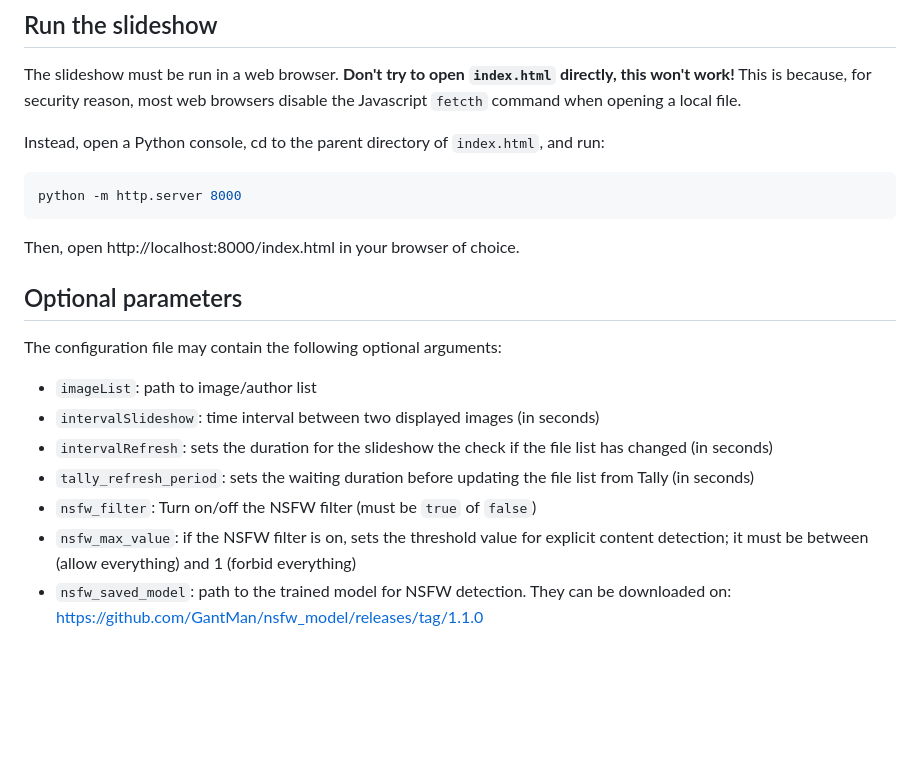
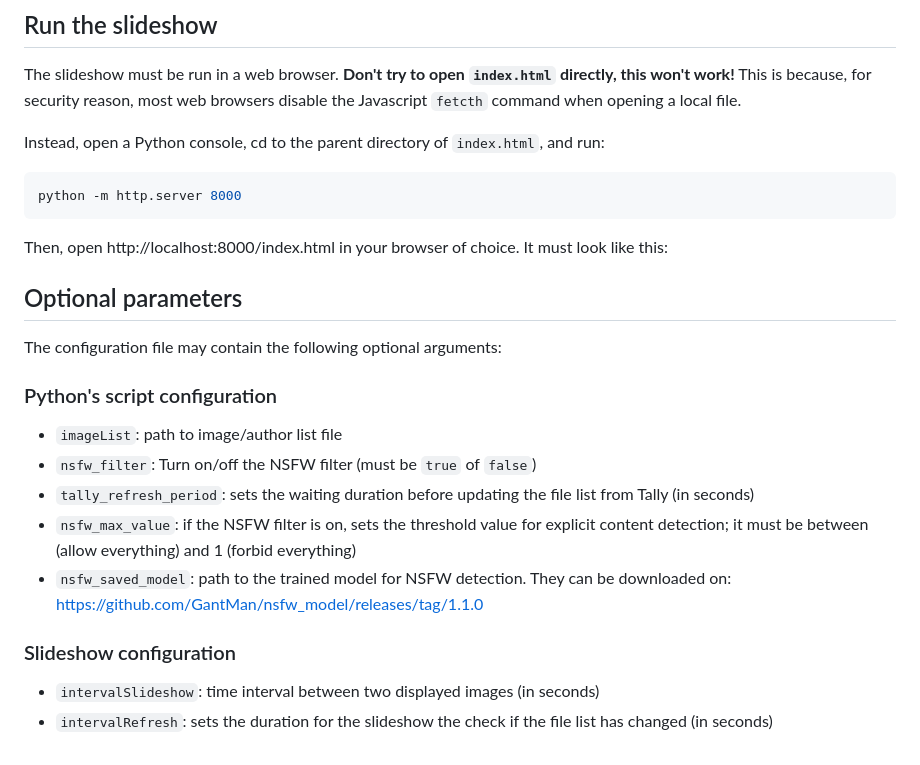
Before and after one commit to DorianDepriester/Dynamic-slideshow, a Markdown page: README.md, the part around the change. GitHub-like rendering; blank space fills up the shorter version.

Commit message:
Use subsections in Configuration section

`````diff
--- a/README.md
+++ b/README.md
@@ -65,16 +65,20 @@ Instead, open a Python console, cd to the parent directory of ``index.html``, an
 python -m http.server 8000
 ````
 
-Then, open http://localhost:8000/index.html in your browser of choice.
+Then, open http://localhost:8000/index.html in your browser of choice. It must look like this:
 
 ## Optional parameters
 The configuration file may contain the following optional arguments:
-- ``imageList``: path to image/author list
-- ``intervalSlideshow``: time interval between two displayed images (in seconds)
-- ``intervalRefresh``: sets the duration for the slideshow the check if the file list has changed (in seconds)
+
+### Python's script configuration
+- ``imageList``: path to image/author list file
+- ``nsfw_filter``: Turn on/off the NSFW filter (must be ``true`` of ``false``)
 - ``tally_refresh_period``: sets the waiting duration before updating the file list from Tally (in seconds)
-- ``nsfw_filter``: Turn on/off the NSFW filter (must be ``true`` of ``false``)
 - ``nsfw_max_value``: if the NSFW filter is on, sets the threshold value for explicit content detection; it must be
 between (allow everything) and 1 (forbid everything)
 - ``nsfw_saved_model``: path to the trained model for NSFW detection. They can be downloaded on:
 https://github.com/GantMan/nsfw_model/releases/tag/1.1.0
+
+### Slideshow configuration
+- ``intervalSlideshow``: time interval between two displayed images (in seconds)
+- ``intervalRefresh``: sets the duration for the slideshow the check if the file list has changed (in seconds)
`````
